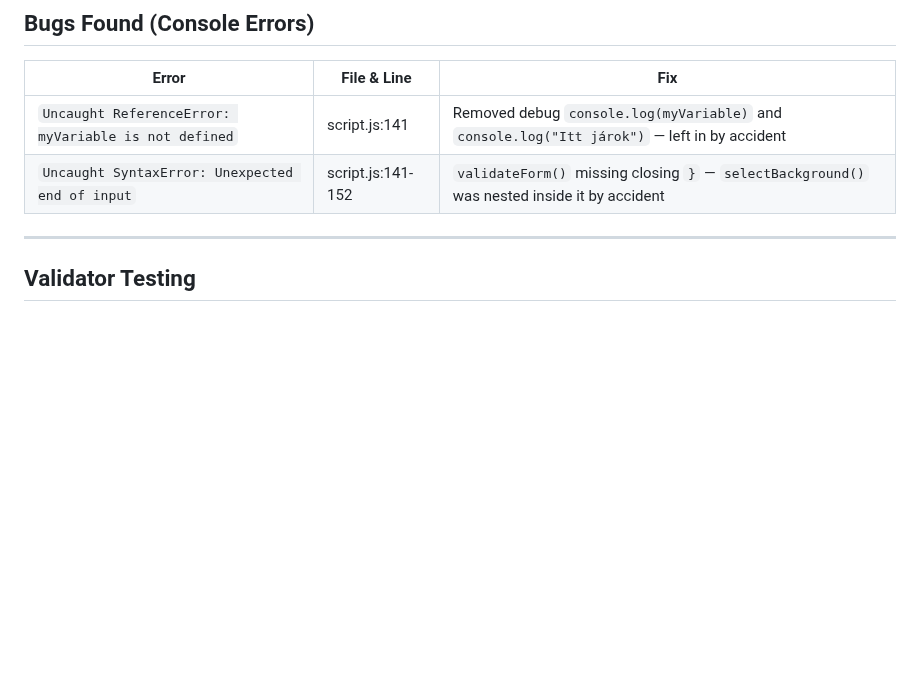
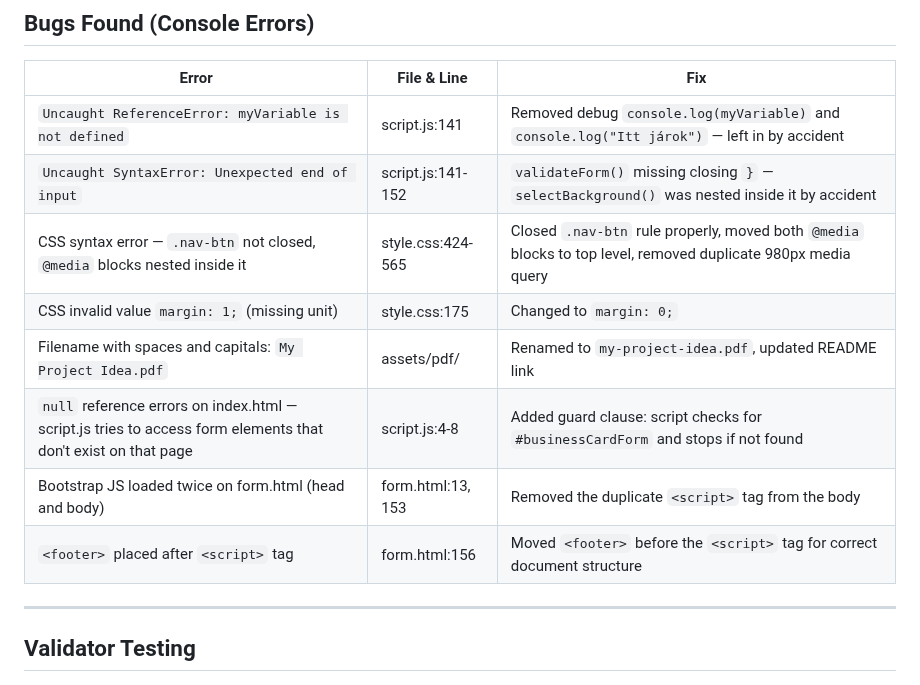
Before and after one commit to Anasztazia12/business-card-generator, a Markdown page: TESTING.md, the part around the change. GitHub-like rendering; blank space fills up the shorter version.

Commit message:
CSS syntax errors, rename file for consistency, and improve script handling on index.html

```diff
--- a/TESTING.md
+++ b/TESTING.md
@@ -71,6 +71,12 @@
 | --- | --- | --- |
 | `Uncaught ReferenceError: myVariable is not defined` | script.js:141 | Removed debug `console.log(myVariable)` and `console.log("Itt járok")` — left in by accident |
 | `Uncaught SyntaxError: Unexpected end of input` | script.js:141-152 | `validateForm()` missing closing `}` — `selectBackground()` was nested inside it by accident |
+| CSS syntax error — `.nav-btn` not closed, `@media` blocks nested inside it | style.css:424-565 | Closed `.nav-btn` rule properly, moved both `@media` blocks to top level, removed duplicate 980px media query |
+| CSS invalid value `margin: 1;` (missing unit) | style.css:175 | Changed to `margin: 0;` |
+| Filename with spaces and capitals: `My Project Idea.pdf` | assets/pdf/ | Renamed to `my-project-idea.pdf`, updated README link |
+| `null` reference errors on index.html — script.js tries to access form elements that don't exist on that page | script.js:4-8 | Added guard clause: script checks for `#businessCardForm` and stops if not found |
+| Bootstrap JS loaded twice on form.html (head and body) | form.html:13, 153 | Removed the duplicate `<script>` tag from the body |
+| `<footer>` placed after `<script>` tag | form.html:156 | Moved `<footer>` before the `<script>` tag for correct document structure |
 
 ---
 
```
